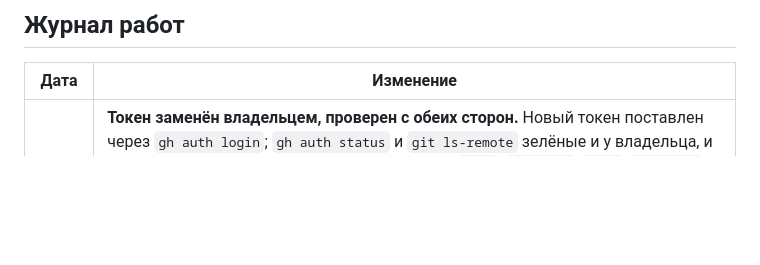
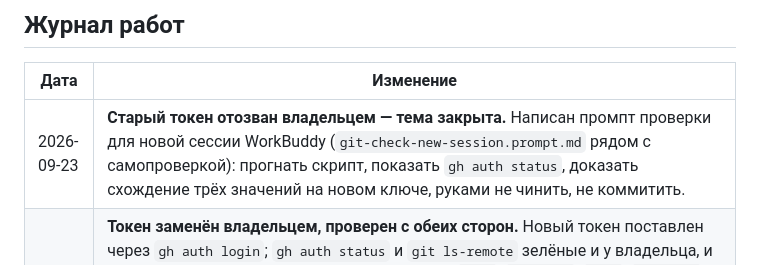
Before and after one commit to AlexanderKuzikov/Elite-Deep, a Markdown page: docs/CONTEXT.md, the part around the change. GitHub-like rendering; blank space fills up the shorter version.

Commit message:
docs: старый токен отозван, тема закрыта

```diff
--- a/docs/CONTEXT.md
+++ b/docs/CONTEXT.md
@@ -58,6 +58,7 @@
 
 | Дата | Изменение |
 |------|-----------|
+| 2026-09-23 | **Старый токен отозван владельцем — тема закрыта.** Написан промпт проверки для новой сессии WorkBuddy (`git-check-new-session.prompt.md` рядом с самопроверкой): прогнать скрипт, показать `gh auth status`, доказать схождение трёх значений на новом ключе, руками не чинить, не коммитить. |
 | 2026-09-23 | **Токен заменён владельцем, проверен с обеих сторон.** Новый токен поставлен через `gh auth login`; `gh auth status` и `git ls-remote` зелёные и у владельца, и у меня (общее хранилище). Итоговые скоупы: `repo`, `workflow`, `gist`, `read:org` плюс довесок (`audit_log`, `notifications`, `user`, `write:discussion`, `write:network_configurations`, `write:packages`). Опасного `delete_repo` больше нет. Остался последний шаг за владельцем: отозвать старый токен на сайте (Tokens classic, смотреть по дате создания). До отзыва тема не закрыта. |
 | 2026-09-23 | **WorkBuddy прошёл самопроверку: всё OK, код 0.** Обёртки грузятся (`git` — функция), `BASH_ENV` в настройках, три значения сошлись на `58c21b7`, в URL credentials нет, трекинг-ссылка — живой loose-файл. Смена хэша с `e0c176f` — мои коммиты после его последней записи (диагноз + подключение + самопроверка). Руками он ничего не чинил, как и просили. Остатки за владельцем прежние: отзыв токена и демо визуального цикла. |
 | 2026-09-23 | **Самопроверка для WorkBuddy готова.** По просьбе владельца: `~/.workbuddy-ai/git-selfcheck.sh` (только чтение: обёртки, настройки, три значения ссылок, credentials в URL, живой loose-файл) + `git-selfcheck.prompt.md` (текст для вставки в чат: показать вывод целиком, руками не чинить, не коммитить). Проверен прогоном по Elite-Deep: все OK, код выхода 0. |
```
